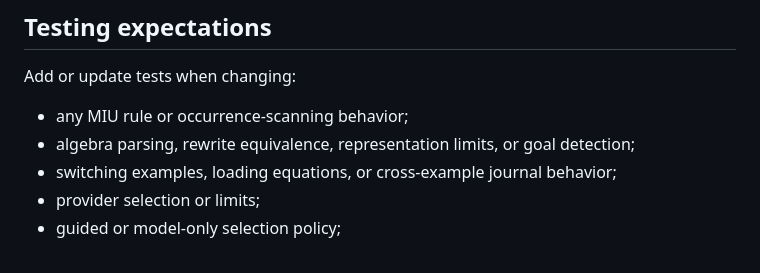
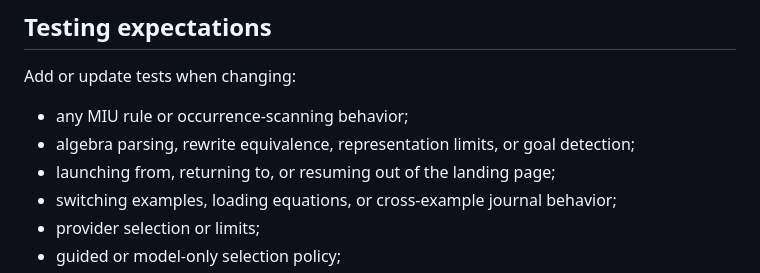
Before and after one commit to dagfinndybvig/miu-jev, a Markdown page: AGENTS.md, the part around the change. Drawn GitHub-style.

```diff
--- a/AGENTS.md
+++ b/AGENTS.md
@@ -261,6 +261,7 @@ Add or update tests when changing:
 
 - any MIU rule or occurrence-scanning behavior;
 - algebra parsing, rewrite equivalence, representation limits, or goal detection;
+- launching from, returning to, or resuming out of the landing page;
 - switching examples, loading equations, or cross-example journal behavior;
 - provider selection or limits;
 - guided or model-only selection policy;
```
Also changed, not shown: README.md (+6 -3 lines).
